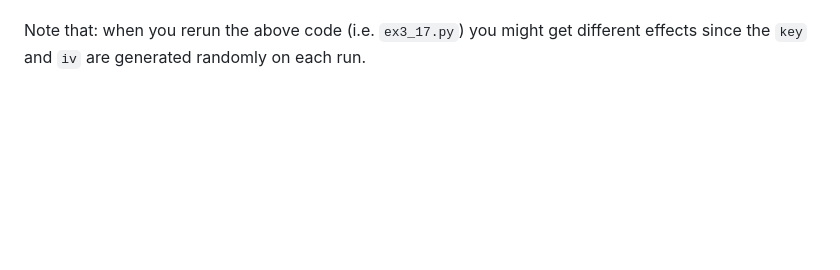
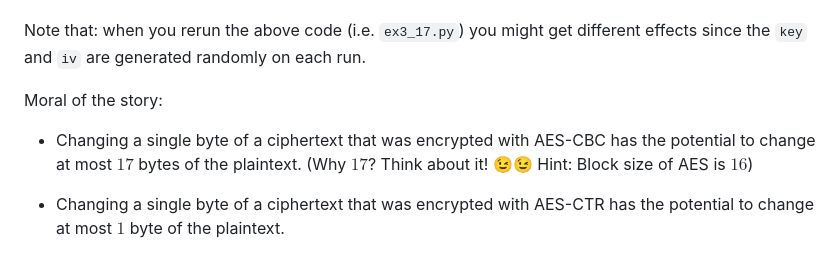
Before and after one commit to noahabe/practical_cryptography_in_python_answers, a Markdown page: Ch3_Symmetric_Encryption/3.17.md, the part around the change. Rendered like a GitHub page; blank space fills up the shorter version.

Commit message:
added a conclusion for exercise 3.17

```diff
--- a/Ch3_Symmetric_Encryption/3.17.md
+++ b/Ch3_Symmetric_Encryption/3.17.md
@@ -172,3 +172,11 @@ such dramatic color changes.
 Note that: when you rerun the above code (i.e. `ex3_17.py`) you might get
 different effects since the `key` and `iv` are generated randomly on each
 run.
+
+Moral of the story:
+* Changing a single byte of a ciphertext that was encrypted
+with AES-CBC has the potential to change at most $17$ bytes of the plaintext.
+(Why $17$? Think about it! 😉😉 Hint: Block size of AES is $16$)
+
+* Changing a single byte of a ciphertext that was encrypted with AES-CTR has
+the potential to change at most $1$ byte of the plaintext.
```
